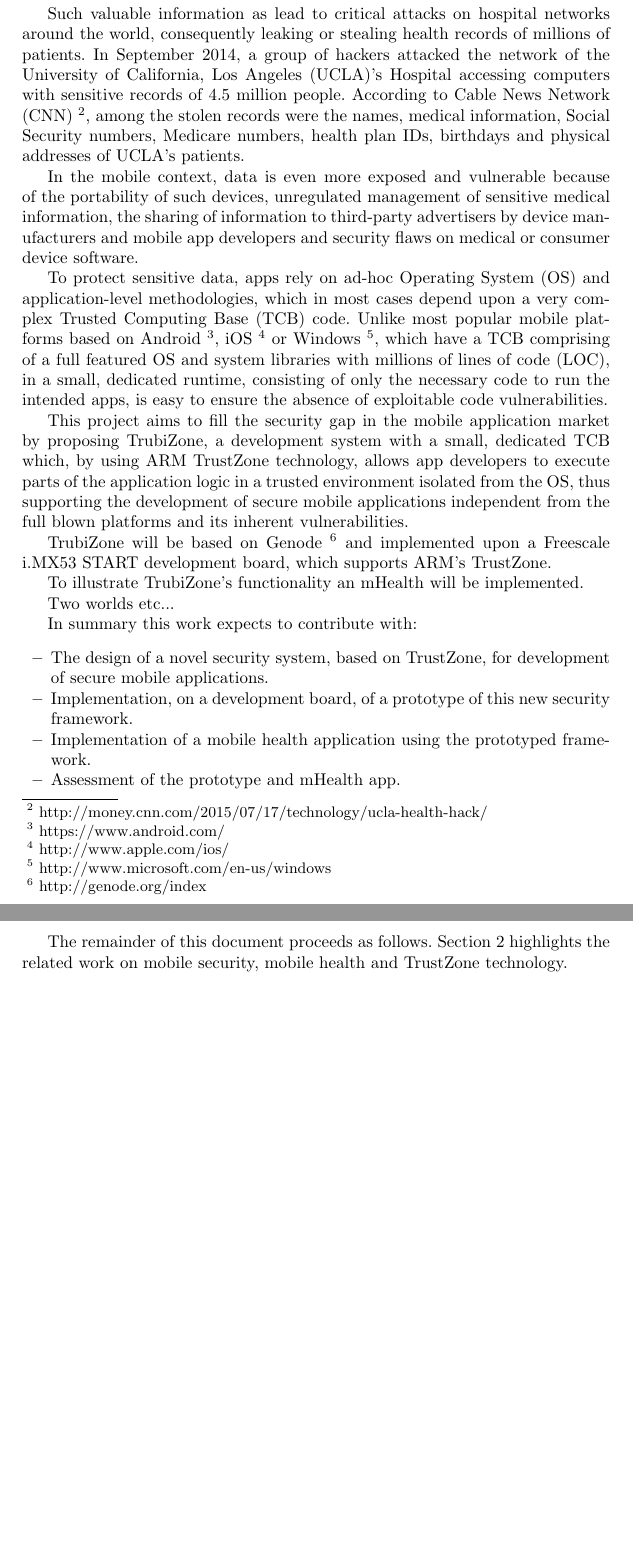
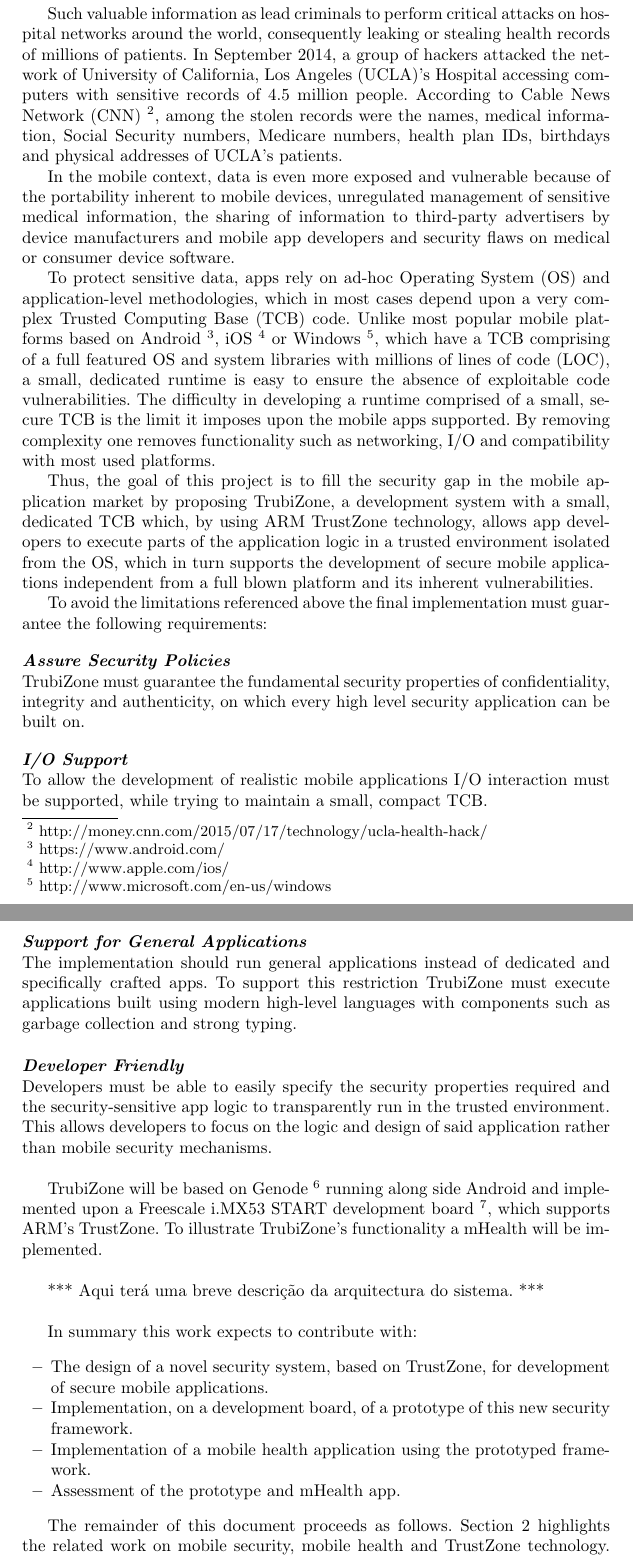
Before and after one commit to tiagolb/TESE-projecto, a LaTeX thesis (report.tex, which reads sections/3-introduction.tex): two parts of pages 2 and 3 of 7 before the commit and two parts of pages 2 and 3 of 4 after it, joined at a grey line, cut so that both start at the same text, the shorter picture padded with empty space. Compiled offline with pdfLaTeX.

Commit message:
[ADD] Added more content to the introduction. Finished first draft.

```diff
--- a/sections/3-introduction.tex
+++ b/sections/3-introduction.tex
@@ -21,26 +21,36 @@ This paper will focus, for the remaining of this project, on the e-Health market
 
 The health sector is an interesting market for attackers due to its information value. According to Reuters~\footnote{http://www.reuters.com/article/2014/09/24/us-cybersecurity-hospitals-idUSKCN0HJ21I20140924}, ``medical identity theft is often not immediately identified by a patient or their provider, giving criminals years to milk such credentials. That makes medical data more valuable than credit cards''.
 
-Such valuable information as lead to critical attacks on hospital networks around the world, consequently leaking or stealing health records of millions of patients. In September 2014, a group of hackers attacked the network of the \ac{UCLA}'s Hospital accessing computers with sensitive records of 4.5 million people. According to \ac{CNN}~\footnote{http://money.cnn.com/2015/07/17/technology/ucla-health-hack/}, among the stolen records were the names, medical information, Social Security numbers, Medicare numbers, health plan IDs, birthdays and physical addresses of \ac{UCLA}'s patients.
+Such valuable information as lead criminals to perform critical attacks on hospital networks around the world, consequently leaking or stealing health records of millions of patients. In September 2014, a group of hackers attacked the network of \ac{UCLA}'s Hospital accessing computers with sensitive records of 4.5 million people. According to \ac{CNN}~\footnote{http://money.cnn.com/2015/07/17/technology/ucla-health-hack/}, among the stolen records were the names, medical information, Social Security numbers, Medicare numbers, health plan IDs, birthdays and physical addresses of \ac{UCLA}'s patients.
 
-% ** PREVIOUS SOLUTIONS **
-In the mobile context, data is even more exposed and vulnerable because of the portability of such devices, unregulated management of sensitive medical information, the sharing of information to third-party advertisers by device manufacturers and mobile app developers and security flaws on medical or consumer device software.
+% ** PREVIOUS SOLUTIONS AND TECHNICAL DIFFICULTIES **
+In the mobile context, data is even more exposed and vulnerable because of the portability inherent to mobile devices, unregulated management of sensitive medical information, the sharing of information to third-party advertisers by device manufacturers and mobile app developers and security flaws on medical or consumer device software.
 
-To protect sensitive data, \ac{apps} rely on ad-hoc \ac{OS} and application-level methodologies, which in most cases depend upon a very complex \ac{TCB} code. Unlike most popular mobile platforms based on Android~\footnote{https://www.android.com/}, iOS~\footnote{http://www.apple.com/ios/} or Windows~\footnote{http://www.microsoft.com/en-us/windows}, which have a \ac{TCB} comprising of a full featured \ac{OS} and system libraries with millions of \ac{LOC}, in a small, dedicated runtime, consisting of only the necessary code to run the intended \ac{apps}, is easy to ensure the absence of exploitable code vulnerabilities.
+To protect sensitive data, \ac{apps} rely on ad-hoc \ac{OS} and application-level methodologies, which in most cases depend upon a very complex \ac{TCB} code. Unlike most popular mobile platforms based on Android~\footnote{https://www.android.com/}, iOS~\footnote{http://www.apple.com/ios/} or Windows~\footnote{http://www.microsoft.com/en-us/windows}, which have a \ac{TCB} comprising of a full featured \ac{OS} and system libraries with millions of \ac{LOC}, a small, dedicated runtime is easy to ensure the absence of exploitable code vulnerabilities. The difficulty in developing a runtime comprised of a small, secure \ac{TCB} is the limit it imposes upon the mobile \ac{apps} supported. By removing complexity one removes functionality such as networking, I/O and compatibility with most used platforms.
 
-% OBJECTIVES **
-This project aims to fill the security gap in the mobile application market by proposing TrubiZone, a development system with a small, dedicated \ac{TCB} which, by using ARM TrustZone technology, allows app developers to execute parts of the application logic in a trusted environment isolated from the \ac{OS}, thus supporting the development of secure mobile applications independent from the full blown platforms and its inherent vulnerabilities.
-
-TrubiZone will be based on Genode~\footnote{http://genode.org/index} and implemented upon a Freescale i.MX53 START development board, which supports ARM's TrustZone.
+% ** OBJECTIVES **
+Thus, the goal of this project is to fill the security gap in the mobile application market by proposing TrubiZone, a development system with a small, dedicated \ac{TCB} which, by using ARM TrustZone technology, allows app developers to execute parts of the application logic in a trusted environment isolated from the \ac{OS}, which in turn supports the development of secure mobile applications independent from a full blown platform and its inherent vulnerabilities.
 
 % RESTRICTIONS
+To avoid the limitations referenced above the final implementation must guarantee the following requirements:
+
+\paragraph*{\textbf{Assure Security Policies\\}}
+TrubiZone must guarantee the fundamental security properties of confidentiality, integrity and authenticity, on which every high level security application can be built on.
+
+\paragraph*{\textbf{I/O Support\\}}
+To allow the development of realistic mobile applications I/O interaction must be supported, while trying to maintain a small, compact \ac{TCB}.
+
+\paragraph*{\textbf{Support for General Applications\\}}
+The implementation should run general applications instead of dedicated and specifically crafted apps. To support this restriction TrubiZone must execute applications built using modern high-level languages with components such as garbage collection and strong typing.
+
+\paragraph*{\textbf{Developer Friendly\\}}
+Developers must be able to easily specify the security properties required and the security-sensitive app logic to transparently run in the trusted environment. This allows developers to focus on the logic and design of said application rather than mobile security mechanisms.\\
 
 % APPLICATION SPECIFICATION
-To illustrate TrubiZone's functionality an \ac{mHealth} will be implemented.
+TrubiZone will be based on Genode~\footnote{http://genode.org/index} running along side Android and implemented upon a Freescale i.MX53 START development board~\footnote{http://www.freescale.com/products/arm-processors/i.mx-applications-processors-based-on-arm-cores/i.mx53-processors/i.mx53-quick-start-board:IMX53QSB}, which supports ARM's TrustZone. To illustrate TrubiZone's functionality a \ac{mHealth} will be implemented.\\
 
 % ARCHITECTURE
-
-Two worlds etc...
+*** Aqui terá uma breve descrição da arquitectura do sistema. ***\\
 
 % CONTRIBUTIONS **
 In summary this work expects to contribute with:
@@ -52,4 +62,4 @@ In summary this work expects to contribute with:
 \end{itemize}
 
 % ORGANIZATION **
-The remainder of this document proceeds as follows. Section 2 highlights the related work on mobile security, mobile health and TrustZone technology.
+The remainder of this document proceeds as follows. Section 2 highlights the related work on mobile security, mobile health and TrustZone technology. Section 3 highlights the architecture of TrubiZone.
```
Also changed, not shown: report.tex (+4 -4 lines), sections/5-related-work.tex (+6 -6 lines), report.pdf, sections/3-introduction.tex (2 more changed lines), 4 other files.
